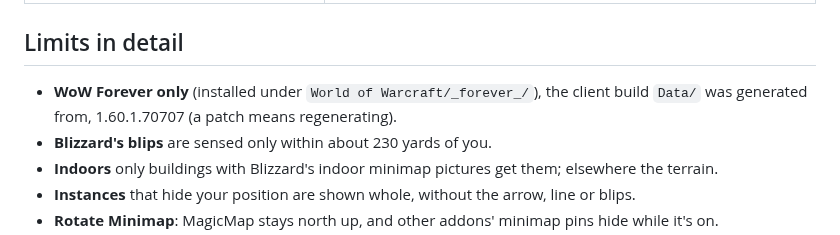
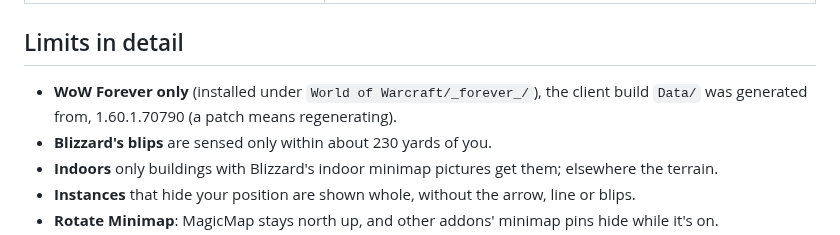
Before and after one commit to benmills/MagicMap, a Markdown page: docs/features.md, the part around the change. Drawn GitHub-style.

```diff
--- a/docs/features.md
+++ b/docs/features.md
@@ -175,7 +175,7 @@ Settings are account-wide.
 ## Limits in detail
 
 - **WoW Forever only** (installed under `World of Warcraft/_forever_/`), the client build `Data/` was
-  generated from, 1.60.1.70707 (a patch means regenerating).
+  generated from, 1.60.1.70790 (a patch means regenerating).
 - **Blizzard's blips** are sensed only within about 230 yards of you.
 - **Indoors** only buildings with Blizzard's indoor minimap pictures get them; elsewhere the terrain.
 - **Instances** that hide your position are shown whole, without the arrow, line or blips.
```
Also changed, not shown: README.md (+1 -1 lines).
